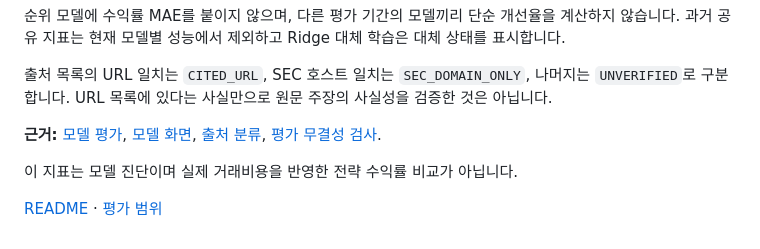
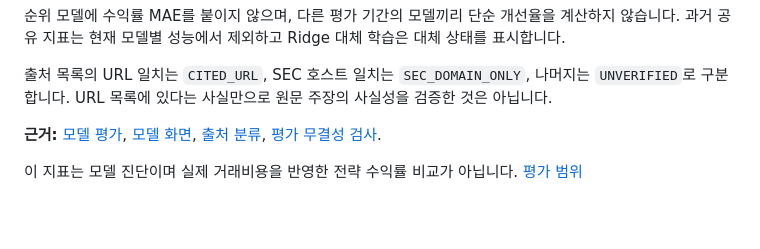
Before and after one commit to petruslihm/ai-investment-research, a Markdown page: docs/CASE_STUDIES.md, the part around the change. Rendered like a GitHub page; blank space fills up the shorter version.

```diff
--- a/docs/CASE_STUDIES.md
+++ b/docs/CASE_STUDIES.md
@@ -47,5 +47,4 @@ AI가 행동이나 배분을 바꿔도 카드·요약이 이전 Quant 값으로
 **근거:** [모델 평가](../src/trading_system/ml_engine.py), [모델 화면](../src/trading_system/ui/models_view.py), [출처 분류](../src/trading_system/judge_package.py), [평가 무결성 검사](../tests/test_evaluation_integrity.py).
 
 이 지표는 모델 진단이며 실제 거래비용을 반영한 전략 수익률 비교가 아닙니다.
-
-[README](../README.md) · [평가 범위](EVALUATION.md)
+[평가 범위](EVALUATION.md)
```
